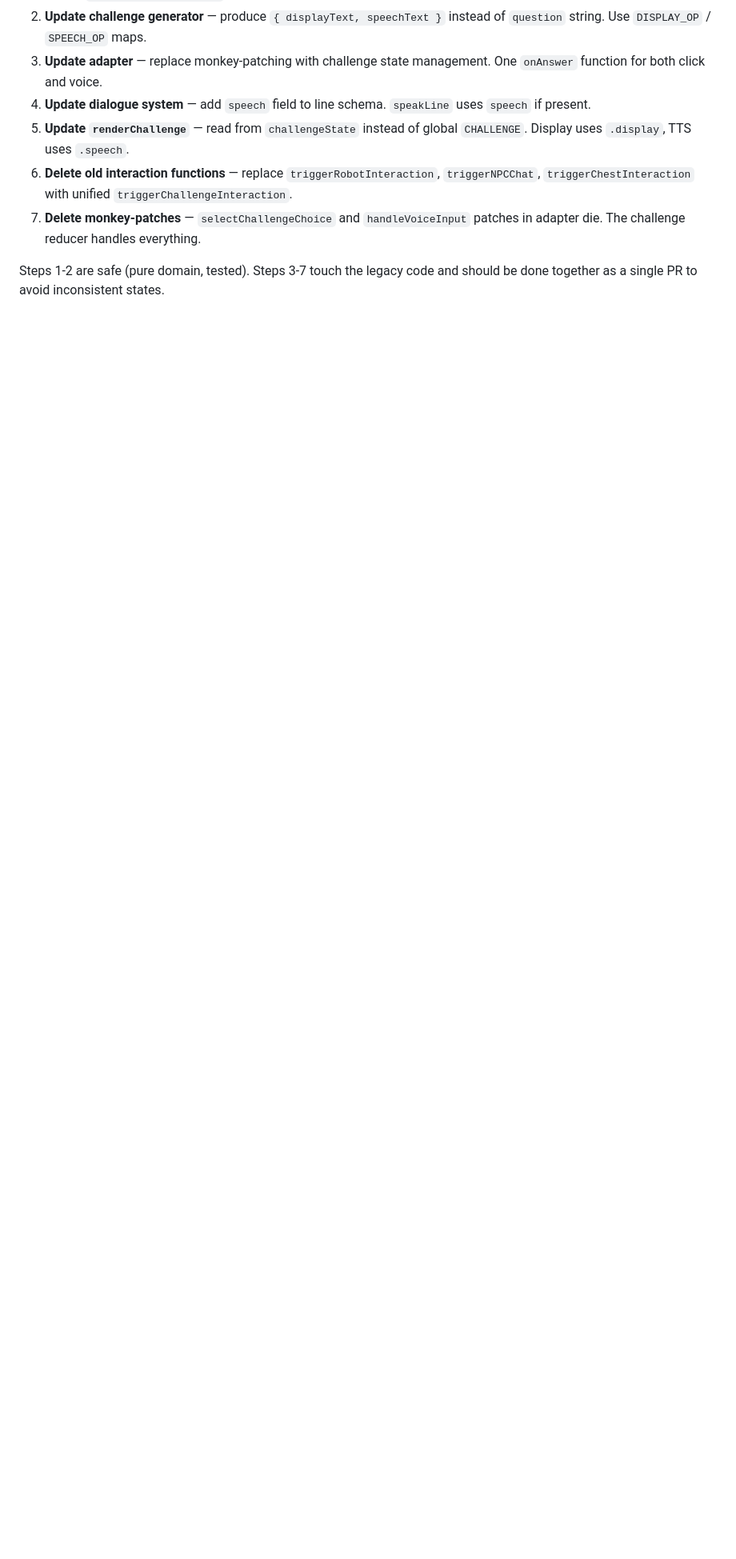
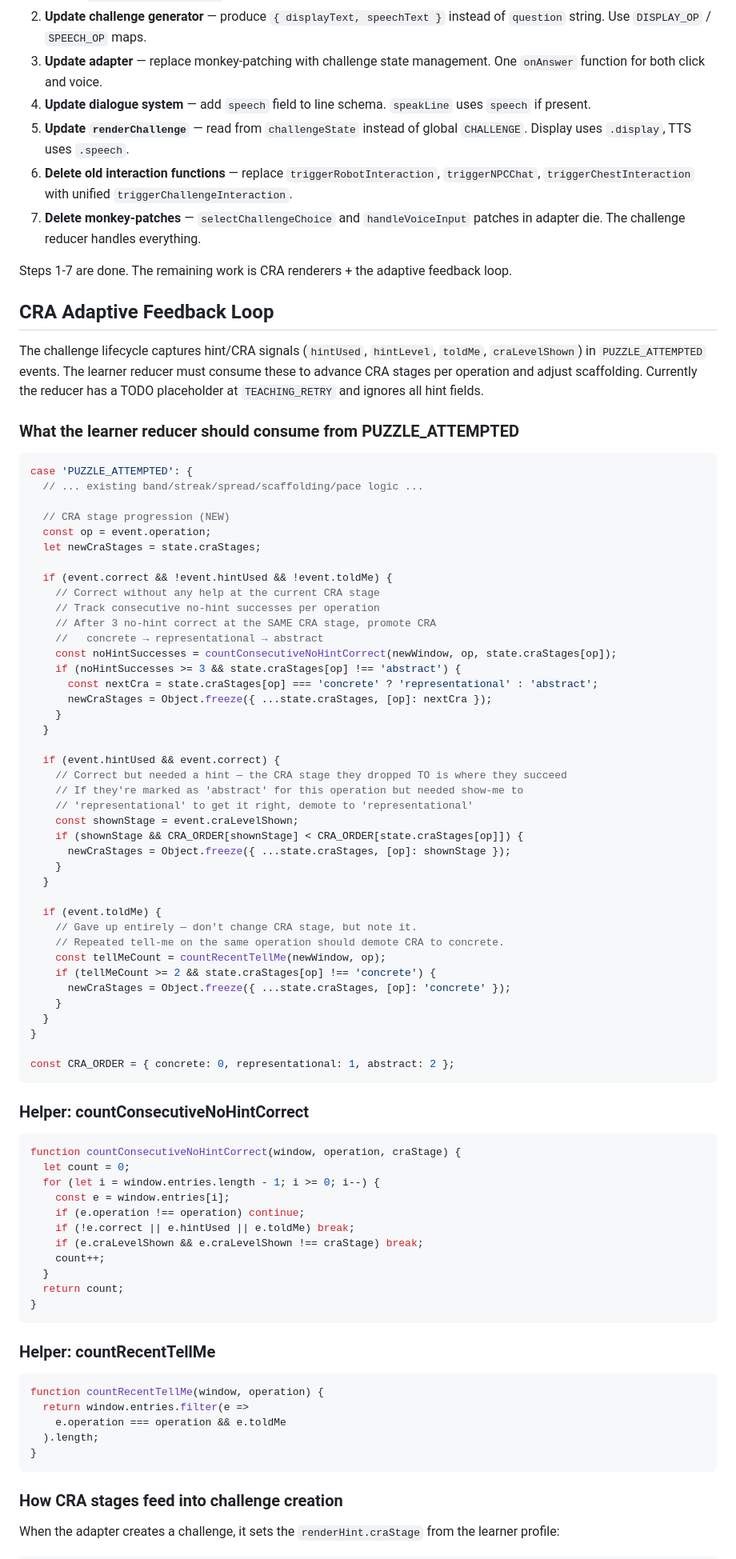
Before and after one commit to rabbiveesh/robot-game, a Markdown page: docs/challenge-lifecycle-spec.md, the part around one of its changes. Shown at 80% size. Rendered like a GitHub page; blank space fills up the shorter version.

````diff
--- a/docs/challenge-lifecycle-spec.md
+++ b/docs/challenge-lifecycle-spec.md
@@ -524,4 +524,84 @@ Display/speech separation:
 6. **Delete old interaction functions** — replace `triggerRobotInteraction`, `triggerNPCChat`, `triggerChestInteraction` with unified `triggerChallengeInteraction`.
 7. **Delete monkey-patches** — `selectChallengeChoice` and `handleVoiceInput` patches in adapter die. The challenge reducer handles everything.
 
-Steps 1-2 are safe (pure domain, tested). Steps 3-7 touch the legacy code and should be done together as a single PR to avoid inconsistent states.
+Steps 1-7 are done. The remaining work is CRA renderers + the adaptive feedback loop.
+
+## CRA Adaptive Feedback Loop
+
+The challenge lifecycle captures hint/CRA signals (`hintUsed`, `hintLevel`, `toldMe`, `craLevelShown`) in `PUZZLE_ATTEMPTED` events. The learner reducer must consume these to advance CRA stages per operation and adjust scaffolding. Currently the reducer has a TODO placeholder at `TEACHING_RETRY` and ignores all hint fields.
+
+### What the learner reducer should consume from PUZZLE_ATTEMPTED
+
+```js
+case 'PUZZLE_ATTEMPTED': {
+  // ... existing band/streak/spread/scaffolding/pace logic ...
+
+  // CRA stage progression (NEW)
+  const op = event.operation;
+  let newCraStages = state.craStages;
+
+  if (event.correct && !event.hintUsed && !event.toldMe) {
+    // Correct without any help at the current CRA stage
+    // Track consecutive no-hint successes per operation
+    // After 3 no-hint correct at the SAME CRA stage, promote CRA
+    //   concrete → representational → abstract
+    const noHintSuccesses = countConsecutiveNoHintCorrect(newWindow, op, state.craStages[op]);
+    if (noHintSuccesses >= 3 && state.craStages[op] !== 'abstract') {
+      const nextCra = state.craStages[op] === 'concrete' ? 'representational' : 'abstract';
+      newCraStages = Object.freeze({ ...state.craStages, [op]: nextCra });
+    }
+  }
+
+  if (event.hintUsed && event.correct) {
+    // Correct but needed a hint — the CRA stage they dropped TO is where they succeed
+    // If they're marked as 'abstract' for this operation but needed show-me to
+    // 'representational' to get it right, demote to 'representational'
+    const shownStage = event.craLevelShown;
+    if (shownStage && CRA_ORDER[shownStage] < CRA_ORDER[state.craStages[op]]) {
+      newCraStages = Object.freeze({ ...state.craStages, [op]: shownStage });
+    }
+  }
+
+  if (event.toldMe) {
+    // Gave up entirely — don't change CRA stage, but note it.
+    // Repeated tell-me on the same operation should demote CRA to concrete.
+    const tellMeCount = countRecentTellMe(newWindow, op);
+    if (tellMeCount >= 2 && state.craStages[op] !== 'concrete') {
+      newCraStages = Object.freeze({ ...state.craStages, [op]: 'concrete' });
+    }
+  }
+}
+
+const CRA_ORDER = { concrete: 0, representational: 1, abstract: 2 };
+```
+
+### Helper: countConsecutiveNoHintCorrect
+
+```js
+function countConsecutiveNoHintCorrect(window, operation, craStage) {
+  let count = 0;
+  for (let i = window.entries.length - 1; i >= 0; i--) {
+    const e = window.entries[i];
+    if (e.operation !== operation) continue;
+    if (!e.correct || e.hintUsed || e.toldMe) break;
+    if (e.craLevelShown && e.craLevelShown !== craStage) break;
+    count++;
+  }
+  return count;
+}
+```
+
+### Helper: countRecentTellMe
+
+```js
+function countRecentTellMe(window, operation) {
+  return window.entries.filter(e =>
+    e.operation === operation && e.toldMe
+  ).length;
+}
+```
+
+### How CRA stages feed into challenge creation
+
+When the adapter creates a challenge, it sets the `renderHint.craStage` from the learner profile:
+
````
Also changed, not shown: other parts of docs/challenge-lifecycle-spec.md (+60 -0 lines).
